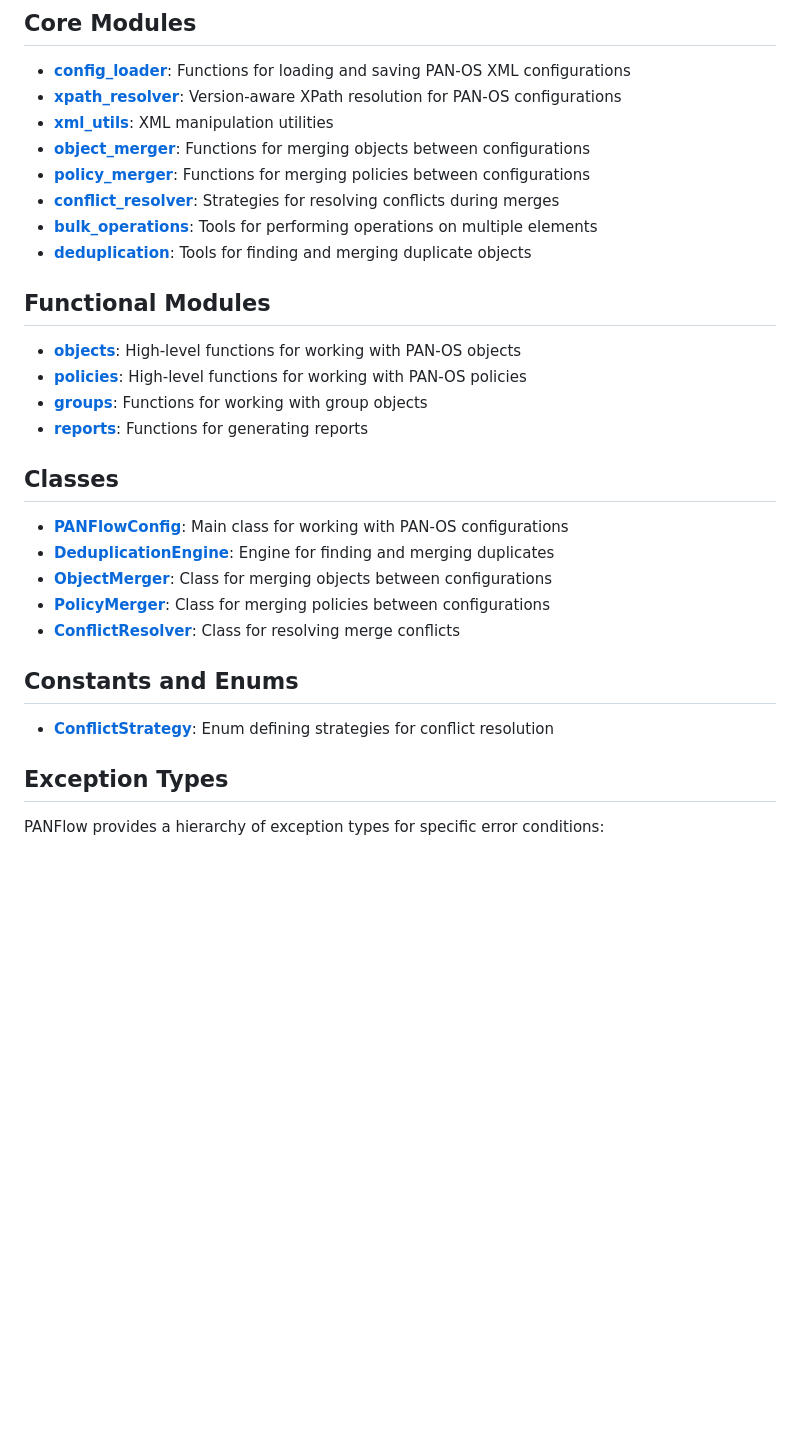
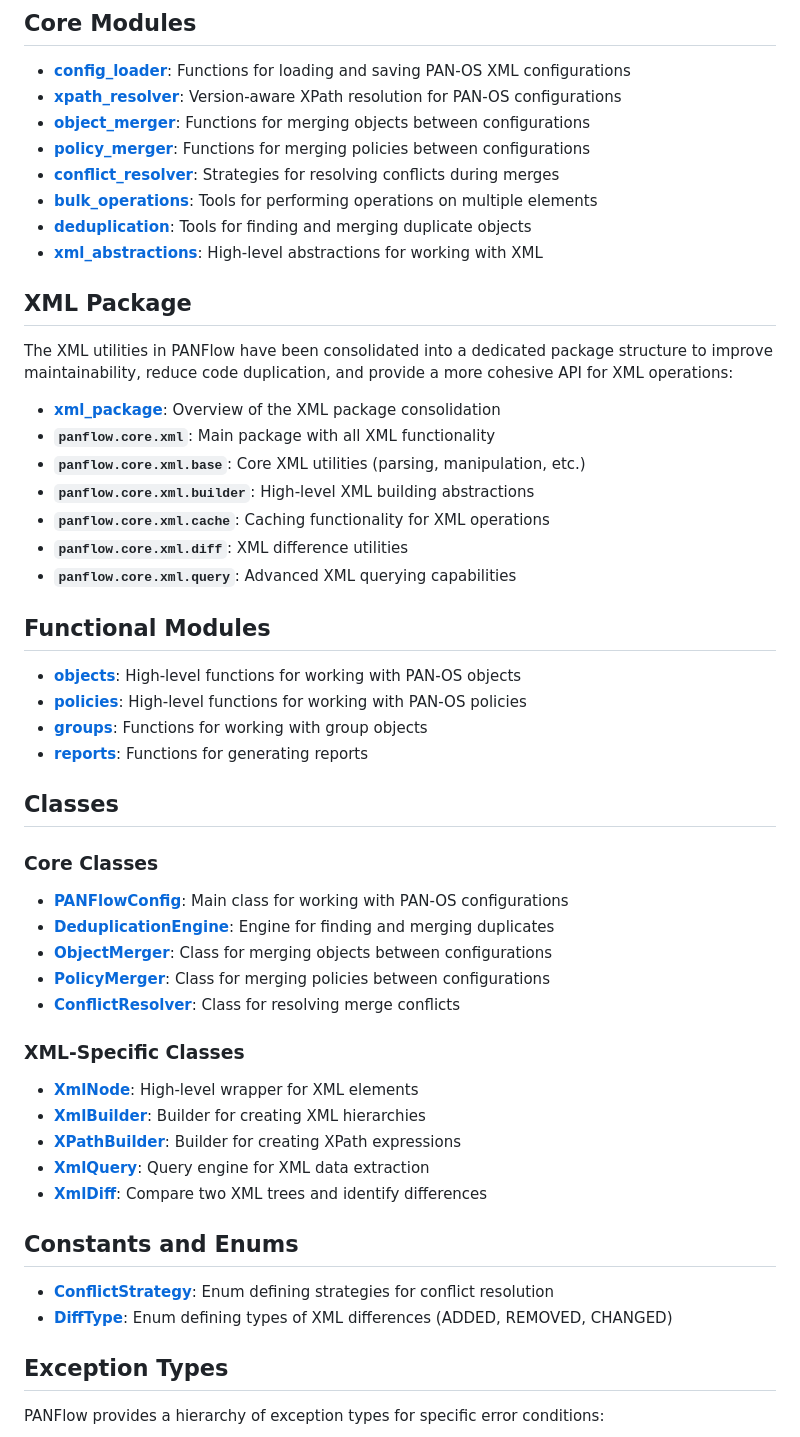
Before and after one commit to ancoleman/panflow, a Markdown page: docs/api/index.md, the part around the change. GitHub-like rendering; blank space fills up the shorter version.

Commit message:
Update API documentation to reflect XML package consolidation

```diff
--- a/docs/api/index.md
+++ b/docs/api/index.md
@@ -6,12 +6,24 @@ This section provides detailed documentation for the PANFlow API.
 
 - **[config_loader](config_loader.md)**: Functions for loading and saving PAN-OS XML configurations
 - **[xpath_resolver](xpath_resolver.md)**: Version-aware XPath resolution for PAN-OS configurations
-- **[xml_utils](xml_utils.md)**: XML manipulation utilities
 - **[object_merger](object_merger.md)**: Functions for merging objects between configurations
 - **[policy_merger](policy_merger.md)**: Functions for merging policies between configurations
 - **[conflict_resolver](conflict_resolver.md)**: Strategies for resolving conflicts during merges
 - **[bulk_operations](bulk_operations.md)**: Tools for performing operations on multiple elements
 - **[deduplication](deduplication.md)**: Tools for finding and merging duplicate objects
+- **[xml_abstractions](xml_abstractions.md)**: High-level abstractions for working with XML
+
+## XML Package
+
+The XML utilities in PANFlow have been consolidated into a dedicated package structure to improve maintainability, reduce code duplication, and provide a more cohesive API for XML operations:
+
+- **[xml_package](../xml_package.md)**: Overview of the XML package consolidation
+- **`panflow.core.xml`**: Main package with all XML functionality
+- **`panflow.core.xml.base`**: Core XML utilities (parsing, manipulation, etc.)
+- **`panflow.core.xml.builder`**: High-level XML building abstractions
+- **`panflow.core.xml.cache`**: Caching functionality for XML operations
+- **`panflow.core.xml.diff`**: XML difference utilities
+- **`panflow.core.xml.query`**: Advanced XML querying capabilities
 
 ## Functional Modules
 
@@ -22,15 +34,26 @@ This section provides detailed documentation for the PANFlow API.
 
 ## Classes
 
+### Core Classes
+
 - **[PANFlowConfig](panflow_config.md)**: Main class for working with PAN-OS configurations
 - **[DeduplicationEngine](deduplication_engine.md)**: Engine for finding and merging duplicates
 - **[ObjectMerger](object_merger_class.md)**: Class for merging objects between configurations
 - **[PolicyMerger](policy_merger_class.md)**: Class for merging policies between configurations
 - **[ConflictResolver](conflict_resolver_class.md)**: Class for resolving merge conflicts
 
+### XML-Specific Classes
+
+- **[XmlNode](xml_abstractions.md#xmlnode)**: High-level wrapper for XML elements
+- **[XmlBuilder](xml_abstractions.md#xmlbuilder)**: Builder for creating XML hierarchies
+- **[XPathBuilder](xml_abstractions.md#xpathbuilder)**: Builder for creating XPath expressions
+- **[XmlQuery](xml_abstractions.md#xmlquery)**: Query engine for XML data extraction
+- **[XmlDiff](xml_abstractions.md#xmldiff)**: Compare two XML trees and identify differences
+
 ## Constants and Enums
 
 - **[ConflictStrategy](conflict_strategy.md)**: Enum defining strategies for conflict resolution
+- **[DiffType](xml_abstractions.md#xmldiff)**: Enum defining types of XML differences (ADDED, REMOVED, CHANGED)
 
 ## Exception Types
 
```
